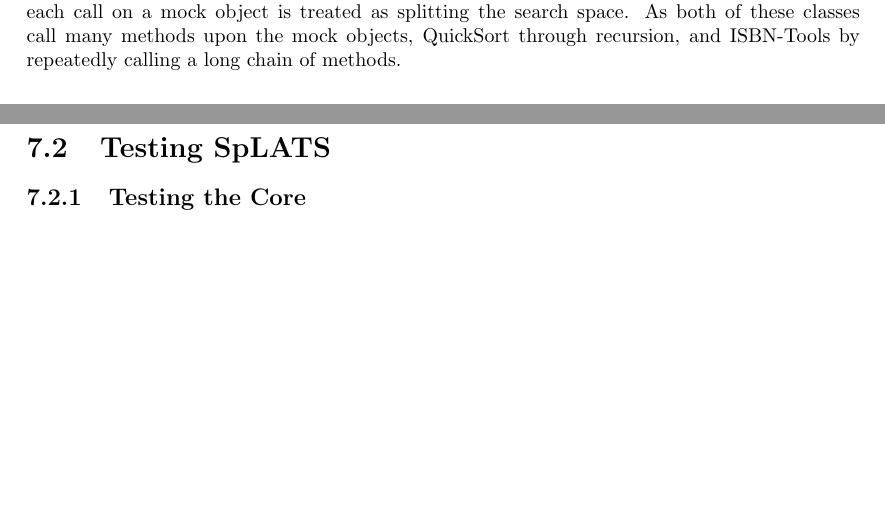
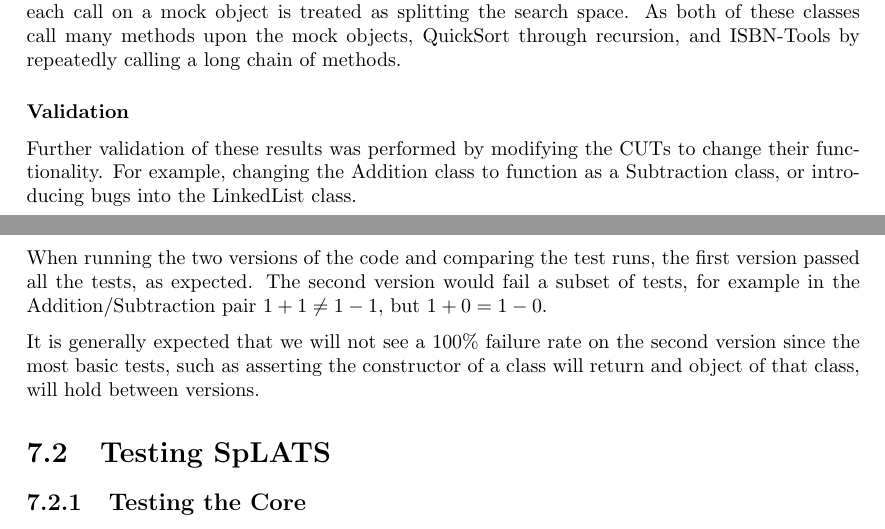
Before and after one commit to IgnoredAmbience/splats, a LaTeX thesis (docs/Report.tex, which reads docs/chapters/evaluation.tex): two parts of pages 29 and 30 of 34, joined at a grey line, cut so that both start at the same text, the shorter picture padded with empty space. Compiled offline with pdfLaTeX.

Commit message:
Validation

```diff
--- a/docs/chapters/evaluation.tex
+++ b/docs/chapters/evaluation.tex
@@ -122,6 +122,19 @@ The traversal depth (the number of TestLines produced) does not impact upon the
 This is because each call on a mock object is treated as splitting the search space.
 As both of these classes call many methods upon the mock objects, QuickSort through recursion, and ISBN-Tools by repeatedly calling a long chain of methods.
 
+\subsubsection{Validation}
+  Further validation of these results was performed by modifying the CUTs to
+change their functionality.
+For example, changing the Addition class to function as a Subtraction class, or
+introducing bugs into the LinkedList class.
+
+When running the two versions of the code and comparing the test runs, the first
+version passed all the tests, as expected. The second version would fail a
+subset of tests, for example in the Addition/Subtraction pair $1 + 1 \neq 1 -
+1$, but $1 + 0 = 1 - 0$.
+
+It is generally expected that we will not see a 100\% failure rate on the second version since the most basic tests, such as asserting the constructor of a class will return and object of that class, will hold between versions.
+
 \section{Testing SpLATS}
 \subsection{Testing the Core}
   As this project was heavily research-based, it was unfeasable to write tests before implementing the code as the code underwent frequent and radical refactorings or change of scope.
```
